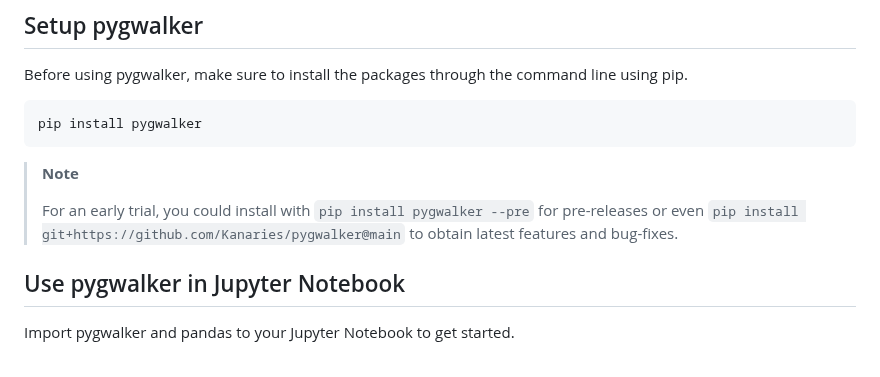
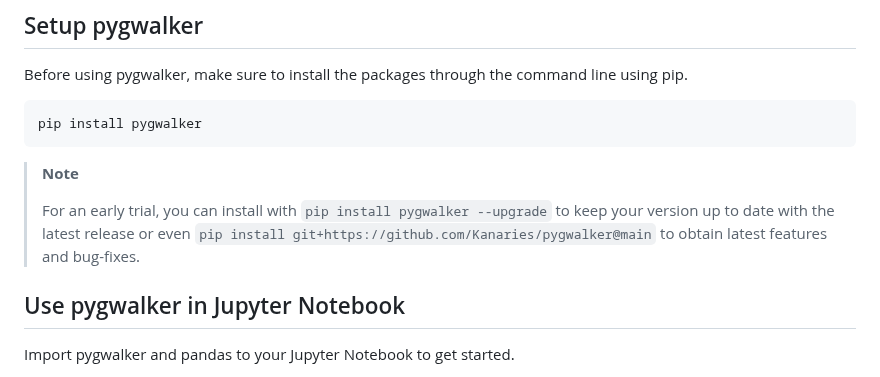
Before and after one commit to Kanaries/pygwalker, a Markdown page: README.md, the part around the change. GitHub-like rendering.

````diff
--- a/README.md
+++ b/README.md
@@ -75,7 +75,7 @@ pip install pygwalker
 ```
 > **Note**
 >
-> For an early trial, you could install with  `pip install pygwalker --pre` for pre-releases or even `pip install git+https://github.com/Kanaries/pygwalker@main` to obtain latest features and bug-fixes.
+> For an early trial, you can install with `pip install pygwalker --upgrade` to keep your version up to date with the latest release or even `pip install git+https://github.com/Kanaries/pygwalker@main` to obtain latest features and bug-fixes.
 ## Use pygwalker in Jupyter Notebook
 
 Import pygwalker and pandas to your Jupyter Notebook to get started.
````
